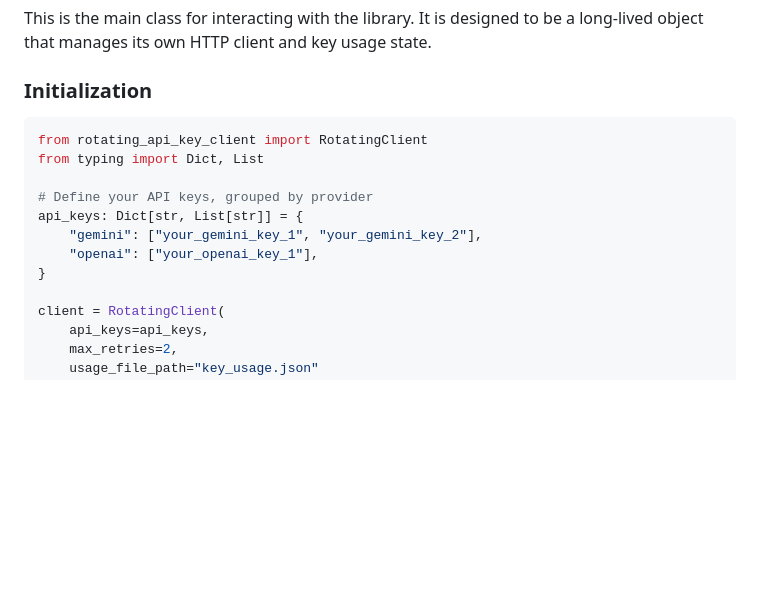
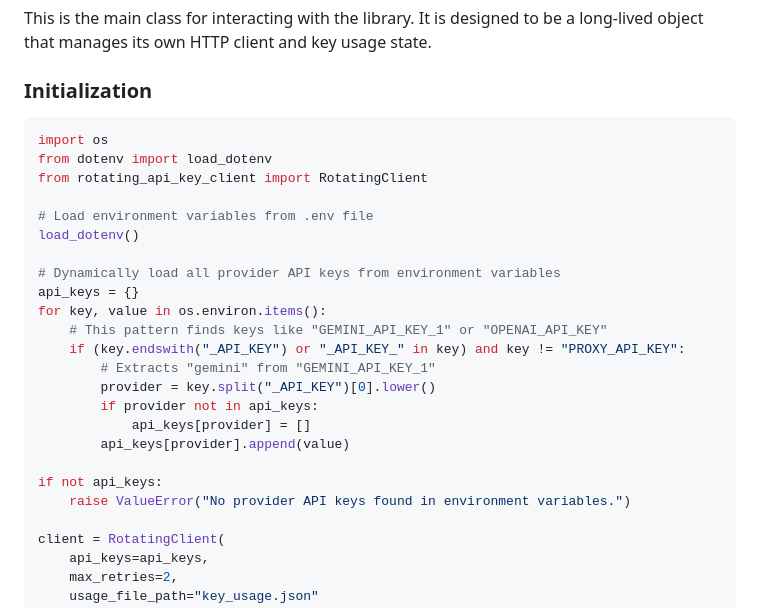
Before and after one commit to Mirrowel/LLM-API-Key-Proxy, a Markdown page: src/rotator_library/README.md, the part around the change. Rendered like a GitHub page; blank space fills up the shorter version.

Commit message:
docs(rotator_library): Load API keys dynamically from environment variables

````diff
--- a/src/rotator_library/README.md
+++ b/src/rotator_library/README.md
@@ -32,14 +32,26 @@ This is the main class for interacting with the library. It is designed to be a
 ### Initialization
 
 ```python
+import os
+from dotenv import load_dotenv
 from rotating_api_key_client import RotatingClient
-from typing import Dict, List
 
-# Define your API keys, grouped by provider
-api_keys: Dict[str, List[str]] = {
-    "gemini": ["your_gemini_key_1", "your_gemini_key_2"],
-    "openai": ["your_openai_key_1"],
-}
+# Load environment variables from .env file
+load_dotenv()
+
+# Dynamically load all provider API keys from environment variables
+api_keys = {}
+for key, value in os.environ.items():
+    # This pattern finds keys like "GEMINI_API_KEY_1" or "OPENAI_API_KEY"
+    if (key.endswith("_API_KEY") or "_API_KEY_" in key) and key != "PROXY_API_KEY":
+        # Extracts "gemini" from "GEMINI_API_KEY_1"
+        provider = key.split("_API_KEY")[0].lower()
+        if provider not in api_keys:
+            api_keys[provider] = []
+        api_keys[provider].append(value)
+
+if not api_keys:
+    raise ValueError("No provider API keys found in environment variables.")
 
 client = RotatingClient(
     api_keys=api_keys,
````
Also changed, not shown: README.md (+15 -11 lines).
